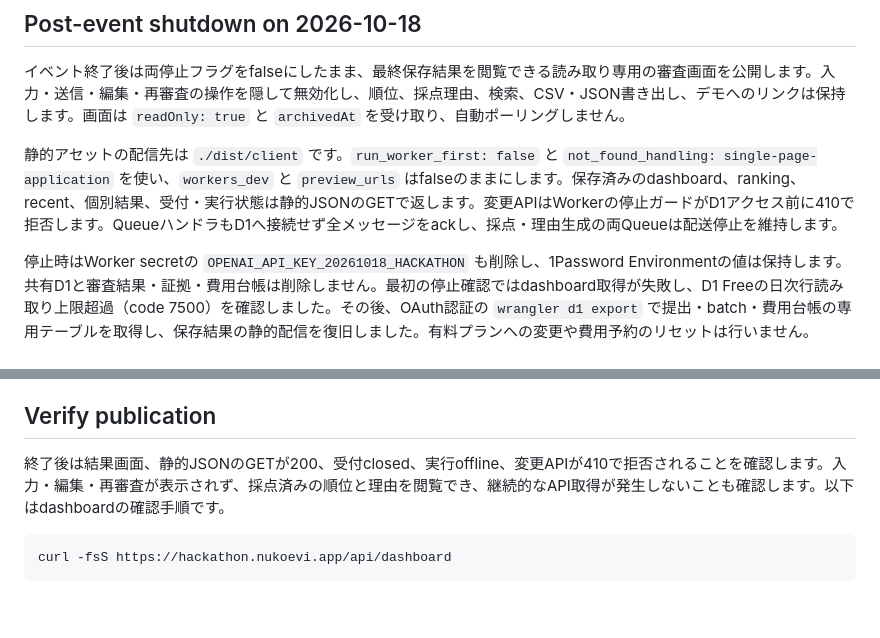
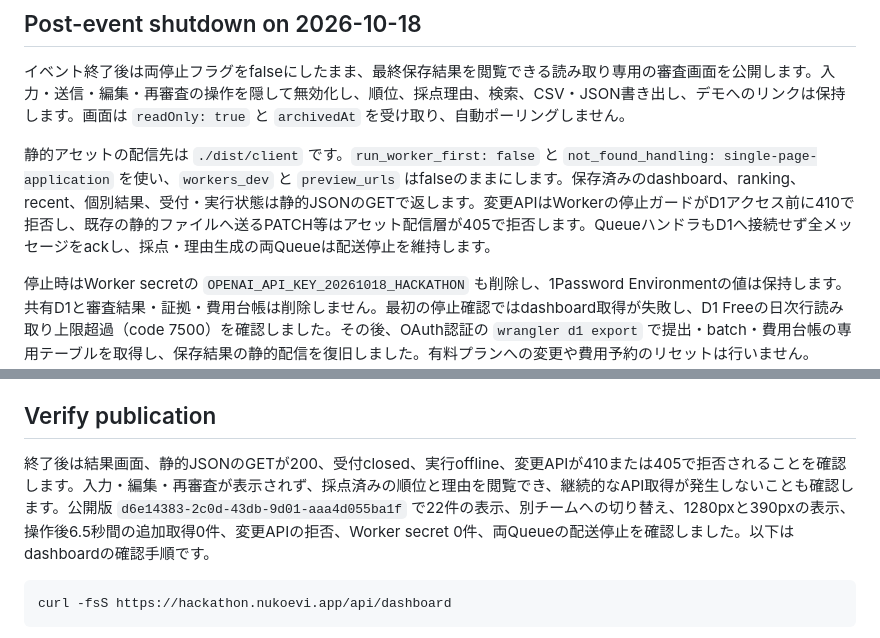
Before and after one commit to schroneko/automated-hachathon-judge, a Markdown page: docs/deployment.md, 2 parts joined by grey strips. GitHub-like rendering; blank space fills up the shorter version.

Commit message:
Record verified read-only publication and mutation rejection

````diff
--- a/docs/deployment.md
+++ b/docs/deployment.md
@@ -80,7 +80,7 @@ GitHubの公開refs広告からdefault branchとSHAを固定し、[Gitの部分
 
 イベント終了後は両停止フラグをfalseにしたまま、最終保存結果を閲覧できる読み取り専用の審査画面を公開します。入力・送信・編集・再審査の操作を隠して無効化し、順位、採点理由、検索、CSV・JSON書き出し、デモへのリンクは保持します。画面は `readOnly: true` と `archivedAt` を受け取り、自動ポーリングしません。
 
-静的アセットの配信先は `./dist/client` です。`run_worker_first: false` と `not_found_handling: single-page-application` を使い、`workers_dev` と `preview_urls` はfalseのままにします。保存済みのdashboard、ranking、recent、個別結果、受付・実行状態は静的JSONのGETで返します。変更APIはWorkerの停止ガードがD1アクセス前に410で拒否します。QueueハンドラもD1へ接続せず全メッセージをackし、採点・理由生成の両Queueは配送停止を維持します。
+静的アセットの配信先は `./dist/client` です。`run_worker_first: false` と `not_found_handling: single-page-application` を使い、`workers_dev` と `preview_urls` はfalseのままにします。保存済みのdashboard、ranking、recent、個別結果、受付・実行状態は静的JSONのGETで返します。変更APIはWorkerの停止ガードがD1アクセス前に410で拒否し、既存の静的ファイルへ送るPATCH等はアセット配信層が405で拒否します。QueueハンドラもD1へ接続せず全メッセージをackし、採点・理由生成の両Queueは配送停止を維持します。
 
 停止時はWorker secretの `OPENAI_API_KEY_20261018_HACKATHON` も削除し、1Password Environmentの値は保持します。共有D1と審査結果・証拠・費用台帳は削除しません。最初の停止確認ではdashboard取得が失敗し、D1 Freeの日次行読み取り上限超過（code 7500）を確認しました。その後、OAuth認証の `wrangler d1 export` で提出・batch・費用台帳の専用テーブルを取得し、保存結果の静的配信を復旧しました。有料プランへの変更や費用予約のリセットは行いません。
 
@@ -94,7 +94,7 @@ GitHubの公開refs広告からdefault branchとSHAを固定し、[Gitの部分
 
 ## Verify publication
 
-終了後は結果画面、静的JSONのGETが200、受付closed、実行offline、変更APIが410で拒否されることを確認します。入力・編集・再審査が表示されず、採点済みの順位と理由を閲覧でき、継続的なAPI取得が発生しないことも確認します。以下はdashboardの確認手順です。
+終了後は結果画面、静的JSONのGETが200、受付closed、実行offline、変更APIが410または405で拒否されることを確認します。入力・編集・再審査が表示されず、採点済みの順位と理由を閲覧でき、継続的なAPI取得が発生しないことも確認します。公開版 `d6e14383-2c0d-43db-9d01-aaa4d055ba1f` で22件の表示、別チームへの切り替え、1280pxと390pxの表示、操作後6.5秒間の追加取得0件、変更APIの拒否、Worker secret 0件、両Queueの配送停止を確認しました。以下はdashboardの確認手順です。
 
 ```bash
 curl -fsS https://hackathon.nukoevi.app/api/dashboard
````
